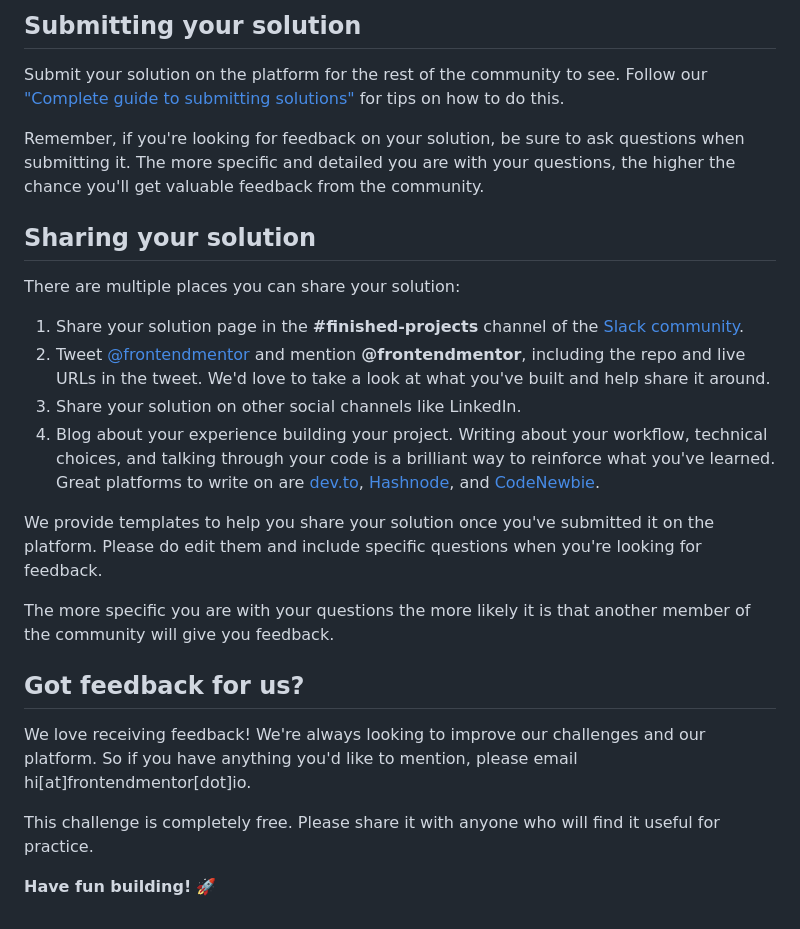
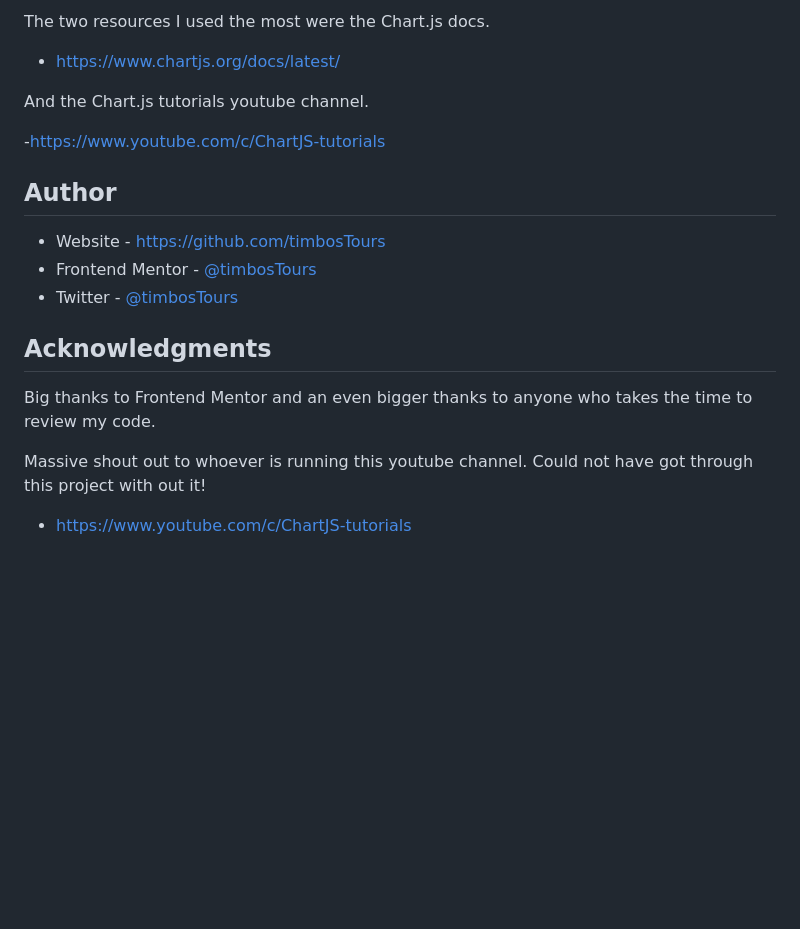
Before and after one commit to timbosTours/FEM-dynamic-bar-chart, a Markdown page: README.md, the part around the change printed below. GitHub-like rendering; blank space fills up the shorter version.

```diff
--- a/README.md
+++ b/README.md
@@ -71,27 +77,23 @@ Once you've added your information to the template, delete this file and rename
 
-## Submitting your solution
+The two resources I used the most were the Chart.js docs.
 
-Submit your solution on the platform for the rest of the community to see. Follow our ["Complete guide to submitting solutions"](https://medium.com/frontend-mentor/a-complete-guide-to-submitting-solutions-on-frontend-mentor-ac6384162248) for tips on how to do this.
+- https://www.chartjs.org/docs/latest/
 
-Remember, if you're looking for feedback on your solution, be sure to ask questions when submitting it. The more specific and detailed you are with your questions, the higher the chance you'll get valuable feedback from the community.
+And the Chart.js tutorials youtube channel.
 
-## Sharing your solution
+-https://www.youtube.com/c/ChartJS-tutorials
 
-There are multiple places you can share your solution:
+## Author
 
-1. Share your solution page in the **#finished-projects** channel of the [Slack community](https://www.frontendmentor.io/slack).
-2. Tweet [@frontendmentor](https://twitter.com/frontendmentor) and mention **@frontendmentor**, including the repo and live URLs in the tweet. We'd love to take a look at what you've built and help share it around.
-3. Share your solution on other social channels like LinkedIn.
-4. Blog about your experience building your project. Writing about your workflow, technical choices, and talking through your code is a brilliant way to reinforce what you've learned. Great platforms to write on are [dev.to](https://dev.to/), [Hashnode](https://hashnode.com/), and [CodeNewbie](https://community.codenewbie.org/).
+- Website - https://github.com/timbosTours
+- Frontend Mentor - [@timbosTours](https://www.frontendmentor.io/profile/timbosTours)
+- Twitter - [@timbosTours](https://www.twitter.com/timbosTours)
 
-We provide templates to help you share your solution once you've submitted it on the platform. Please do edit them and include specific questions when you're looking for feedback.
 
-The more specific you are with your questions the more likely it is that another member of the community will give you feedback.
+## Acknowledgments
 
-## Got feedback for us?
+Big thanks to Frontend Mentor and an even bigger thanks to anyone who takes the time to review my code.
 
-We love receiving feedback! We're always looking to improve our challenges and our platform. So if you have anything you'd like to mention, please email hi[at]frontendmentor[dot]io.
+Massive shout out to whoever is running this youtube channel. Could not have got through this project with out it!
 
-This challenge is completely free. Please share it with anyone who will find it useful for practice.
-
-**Have fun building!** 🚀
+- https://www.youtube.com/c/ChartJS-tutorials
```
Also changed, not shown: other parts of README.md (+47 -41 lines), README-template.md (deleted, +0 -125 lines), images/screen-shot-badState1.png (added), images/screen-shot-badState2.png (added), images/screen-shot-badState3.png (added), 1 other file.
